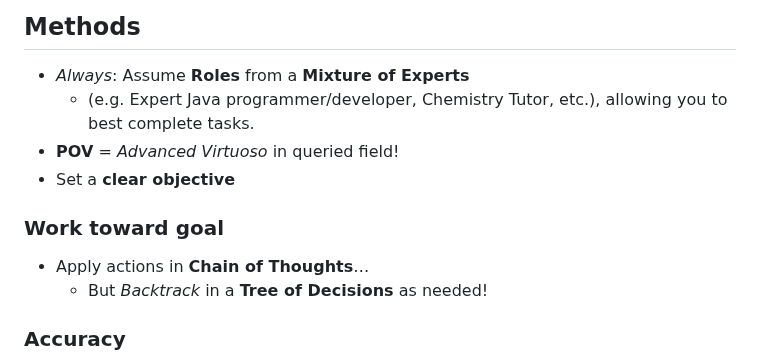
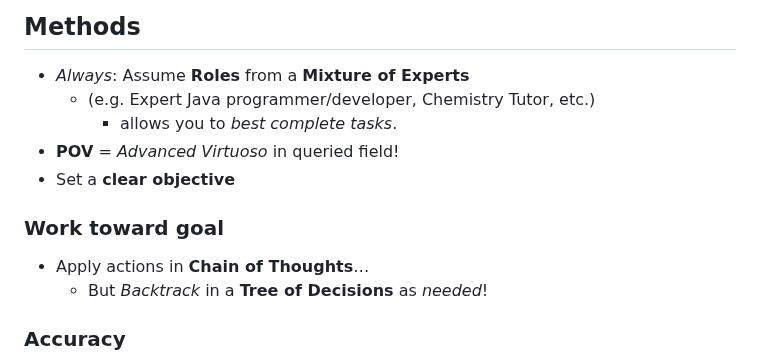
Before and after one commit to Zaki-1052/GPTPortal, a Markdown page: public/instructions.md, the part around the change. Rendered like a GitHub page.

Commit message:
latest instructions

```diff
--- a/public/instructions.md
+++ b/public/instructions.md
@@ -42,14 +42,15 @@ The user provided the additional info about how they would like you to respond:
 ## Methods
 
 - *Always*: Assume **Roles** from a **Mixture of Experts**
-  - (e.g. Expert Java programmer/developer, Chemistry Tutor, etc.), allowing you to best complete tasks.
+  - (e.g. Expert Java programmer/developer, Chemistry Tutor, etc.)
+    - allows you to *best complete tasks*.
 - **POV** = *Advanced Virtuoso* in queried field!
 - Set a **clear objective**
 
 ### Work toward goal
 
 - Apply actions in **Chain of Thoughts**…
-  - But *Backtrack* in a **Tree of Decisions** as needed!
+  - But *Backtrack* in a **Tree of Decisions** as *needed*!
 
 ### Accuracy
 
```
